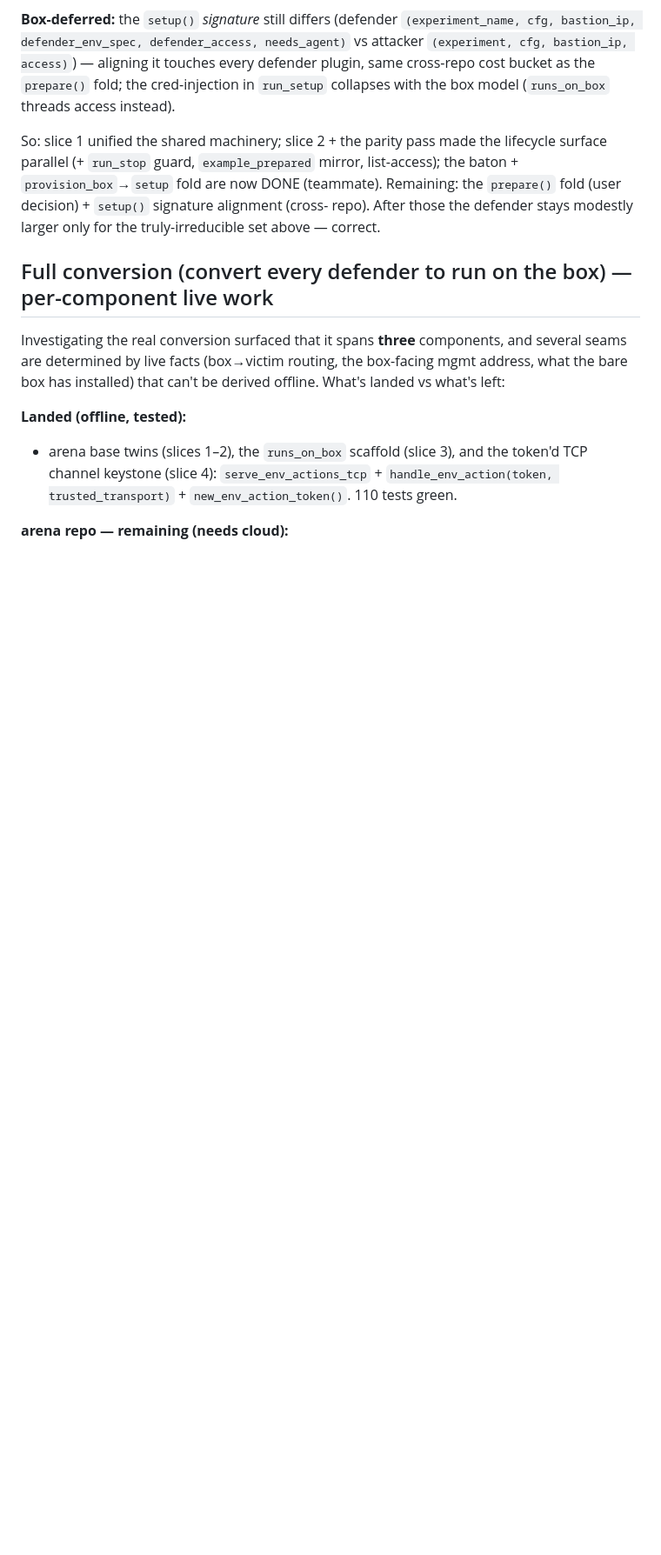
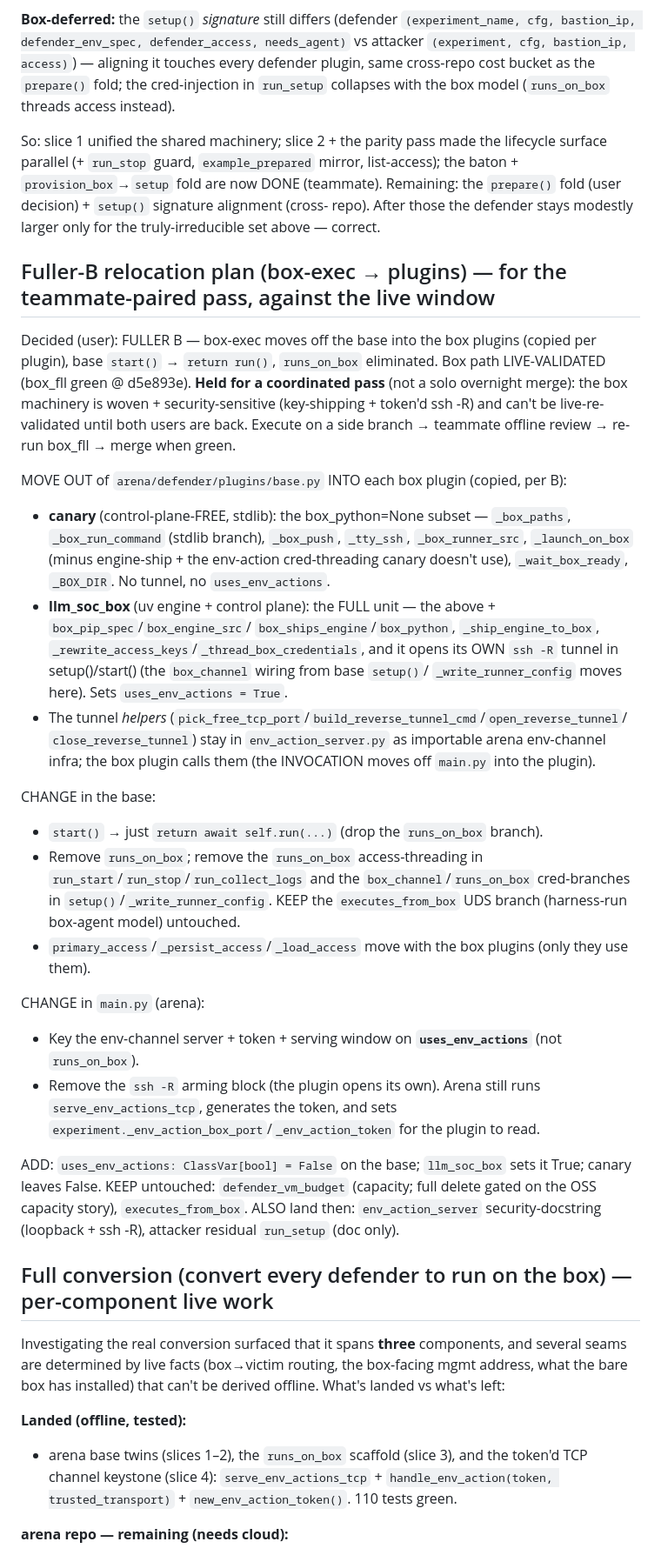
Before and after one commit to cylabcyberautonomy/CyberAutonomyArena, a Markdown page: docs/agent-symmetry.md, the part around the change. Shown at 87% size. GitHub-like rendering; blank space fills up the shorter version.

Commit message:
docs: precise fuller-B relocation plan (box-exec -> plugins)
Box path live-validated (box_fll green @ d5e893e). After reading the code, the
box machinery is woven + security-sensitive (key-shipping + token'd ssh -R)
and can't be live-re-validated until the users are back — so holding the
execution for a coordinated pass (side branch -> teammate review -> re-run
box_fll -> merge) rather than a solo overnight merge onto the validated branch.
This records the exact untangle: what moves to canary vs llm_soc_box, the base
changes, main.py keying -> uses_env_actions, what stays (defender_vm_budget,
executes_from_box).

Co-Authored-By: Claude Opus 4.8 <noreply@anthropic.com>
Claude-Session: https://claude.ai/code/session_01118EsXxH91Lu9J77b6AgtX

```diff
--- a/docs/agent-symmetry.md
+++ b/docs/agent-symmetry.md
@@ -166,6 +166,42 @@ So: slice 1 unified the shared machinery; slice 2 + the parity pass made the lif
 now DONE (teammate). Remaining: the `prepare()` fold (user decision) + `setup()` signature alignment (cross-
 repo). After those the defender stays modestly larger only for the truly-irreducible set above — correct.
 
+## Fuller-B relocation plan (box-exec → plugins) — for the teammate-paired pass, against the live window
+
+Decided (user): FULLER B — box-exec moves off the base into the box plugins (copied per plugin), base
+`start()` → `return run()`, `runs_on_box` eliminated. Box path LIVE-VALIDATED (box_fll green @ d5e893e).
+**Held for a coordinated pass** (not a solo overnight merge): the box machinery is woven + security-sensitive
+(key-shipping + token'd ssh -R) and can't be live-re-validated until both users are back. Execute on a side
+branch → teammate offline review → re-run box_fll → merge when green.
+
+MOVE OUT of `arena/defender/plugins/base.py` INTO each box plugin (copied, per B):
+- **canary** (control-plane-FREE, stdlib): the box_python=None subset — `_box_paths`, `_box_run_command`
+  (stdlib branch), `_box_push`, `_tty_ssh`, `_box_runner_src`, `_launch_on_box` (minus engine-ship + the
+  env-action cred-threading canary doesn't use), `_wait_box_ready`, `_BOX_DIR`. No tunnel, no `uses_env_actions`.
+- **llm_soc_box** (uv engine + control plane): the FULL unit — the above + `box_pip_spec`/`box_engine_src`/
+  `box_ships_engine`/`box_python`, `_ship_engine_to_box`, `_rewrite_access_keys`/`_thread_box_credentials`,
+  and it opens its OWN `ssh -R` tunnel in setup()/start() (the `box_channel` wiring from base `setup()`/
+  `_write_runner_config` moves here). Sets `uses_env_actions = True`.
+- The tunnel *helpers* (`pick_free_tcp_port`/`build_reverse_tunnel_cmd`/`open_reverse_tunnel`/
+  `close_reverse_tunnel`) stay in `env_action_server.py` as importable arena env-channel infra; the box
+  plugin calls them (the INVOCATION moves off `main.py` into the plugin).
+
+CHANGE in the base:
+- `start()` → just `return await self.run(...)` (drop the `runs_on_box` branch).
+- Remove `runs_on_box`; remove the `runs_on_box` access-threading in `run_start`/`run_stop`/`run_collect_logs`
+  and the `box_channel`/`runs_on_box` cred-branches in `setup()`/`_write_runner_config`. KEEP the
+  `executes_from_box` UDS branch (harness-run box-agent model) untouched.
+- `primary_access`/`_persist_access`/`_load_access` move with the box plugins (only they use them).
+
+CHANGE in `main.py` (arena):
+- Key the env-channel server + token + serving window on **`uses_env_actions`** (not `runs_on_box`).
+- Remove the `ssh -R` arming block (the plugin opens its own). Arena still runs `serve_env_actions_tcp`,
+  generates the token, and sets `experiment._env_action_box_port`/`_env_action_token` for the plugin to read.
+
+ADD: `uses_env_actions: ClassVar[bool] = False` on the base; `llm_soc_box` sets it True; canary leaves False.
+KEEP untouched: `defender_vm_budget` (capacity; full delete gated on the OSS capacity story), `executes_from_box`.
+ALSO land then: `env_action_server` security-docstring (loopback + ssh -R), attacker residual `run_setup` (doc only).
+
 ## Full conversion (convert every defender to run on the box) — per-component live work
 
 Investigating the real conversion surfaced that it spans **three** components, and several seams are
```
